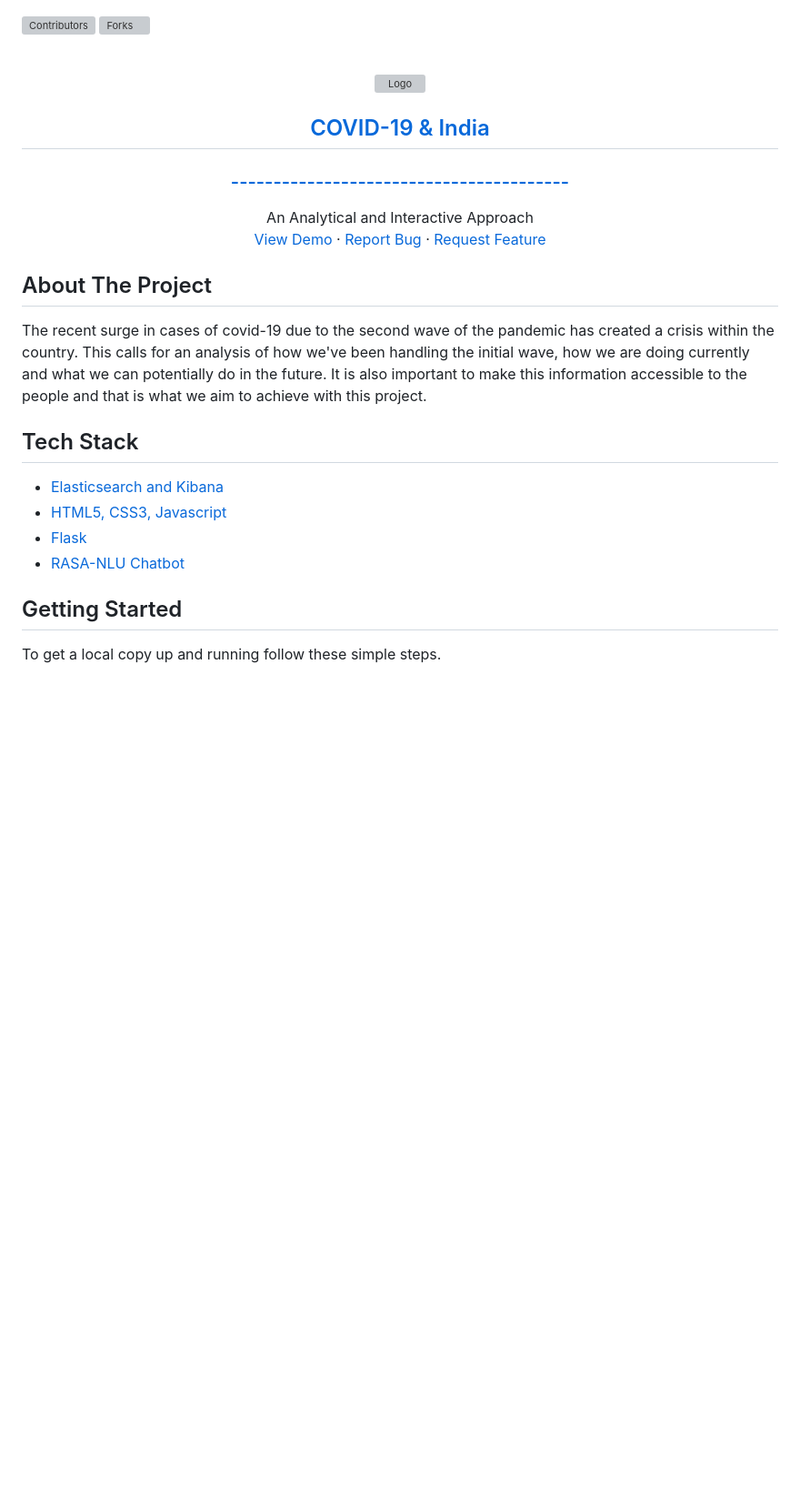
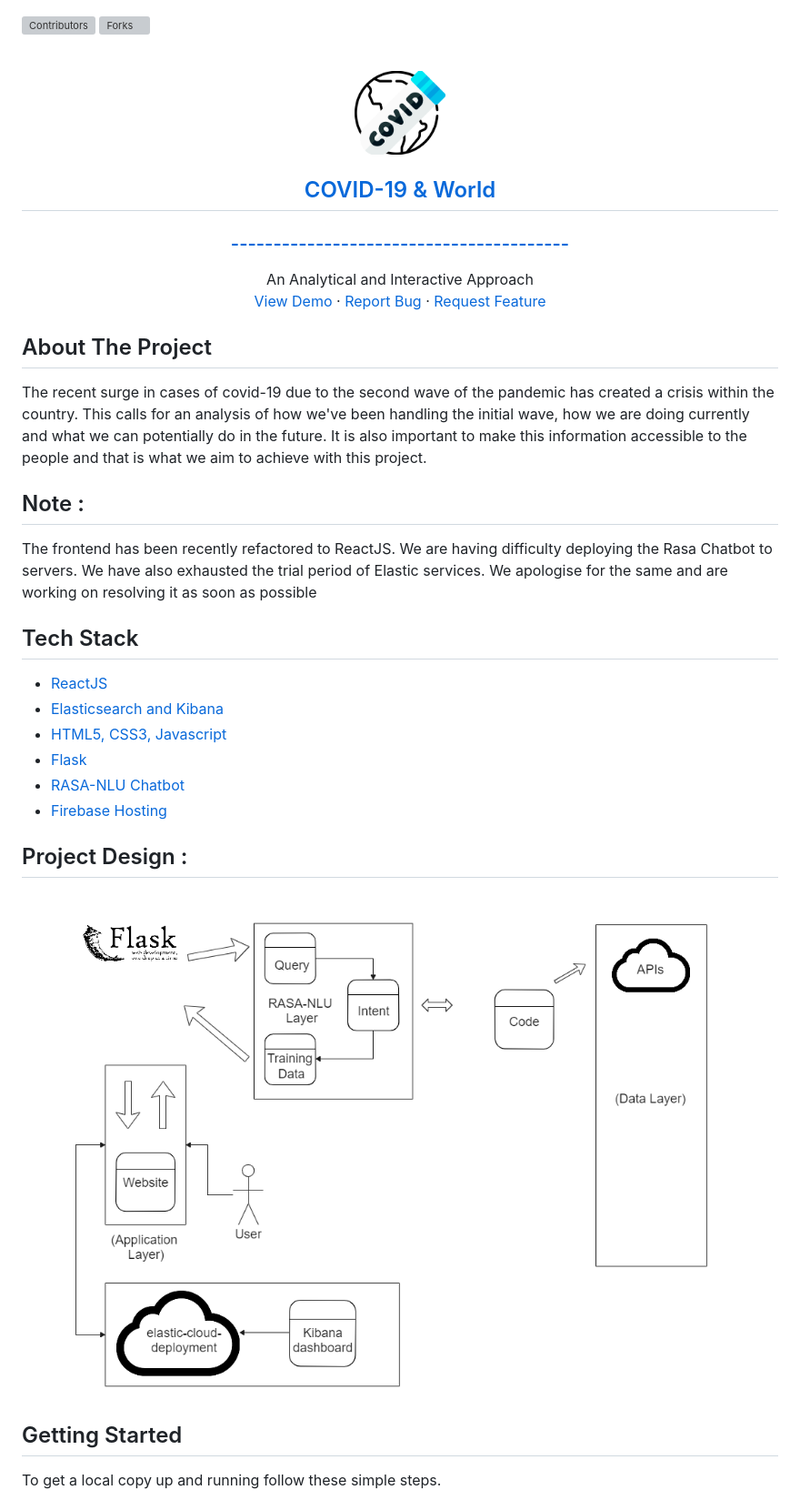
Before and after one commit to rwishavg/CovStats, a Markdown page: README.md, the part around the change printed below. Shown: that part at 91% size. Rendered like a GitHub page; pictures changed too: Images/Design.png (added), Images/Logo.png (added); blank space fills up the shorter version; grey boxes are pictures that could not be loaded.

```diff
--- a/README.md
+++ b/README.md
@@ -24,14 +24,12 @@
 [![Forks][forks-shield]][forks-url]
 
 
-
-
 <!-- PROJECT LOGO -->
 <br />
 <p align="center">
   <a href="https://india-vs-covid.web.app/">
-    <img align="center" src="images/20210524_200625_0000.png" alt="Logo" width="100" height="100">
-    <h2 align="center">COVID-19 & India</h2>
+    <img align="center" src="Images/Logo.png" alt="Logo" width="100" height="100">
+    <h2 align="center">COVID-19 & World</h2>
     <h3 align="center">----------------------------------------</h3>
   </a>
   <p align="center">
@@ -45,23 +43,26 @@
   </p>
 </p>
 
-
-
 <!-- ABOUT THE PROJECT -->
 ## About The Project
 
 The recent surge in cases of covid-19 due to the second wave of the pandemic has created a crisis within the country. This calls for an analysis of how we've been handling the initial wave, how we are doing currently and what we can potentially do in the future. It is also important to make this information accessible to the people and that is what we aim to achieve with this project.
 
+## Note :
 
+The frontend has been recently refactored to ReactJS. We are having difficulty deploying the Rasa Chatbot to servers. We have also exhausted the trial period of Elastic services. We apologise for the same and are working on resolving it as soon as possible
 
 ## Tech Stack
-
+* [ReactJS](https://reactjs.org/)
 * [Elasticsearch and Kibana](https://www.elastic.co/)
 * [HTML5, CSS3, Javascript](https://www.w3schools.com/html/html_scripts.asp)
 * [Flask](https://flask-doc.readthedocs.io/en/latest/)
 * [RASA-NLU Chatbot](https://rasa.com/docs/)
+* [Firebase Hosting](https://firebase.google.com/)
 
+## Project Design :
 
+<img align="center" src="Images/Design.png" alt="Logo">
 
 <!-- GETTING STARTED -->
 ## Getting Started
```
Also changed, not shown: other parts of README.md (+9 -0 lines), Images/Screenshot1.png (added), Images/Screenshot2.png (added), 2 other files.
